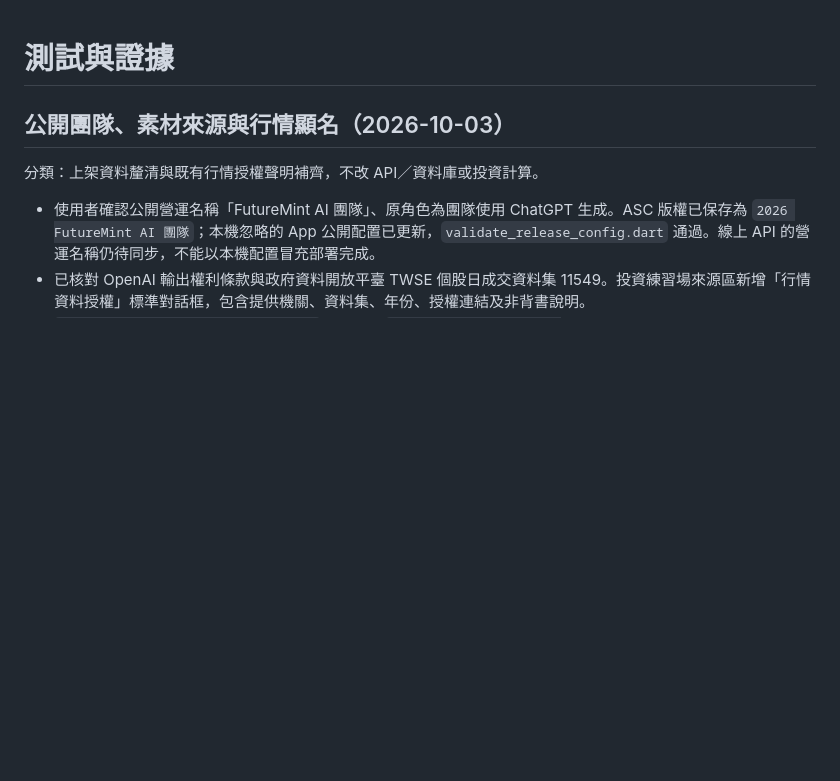
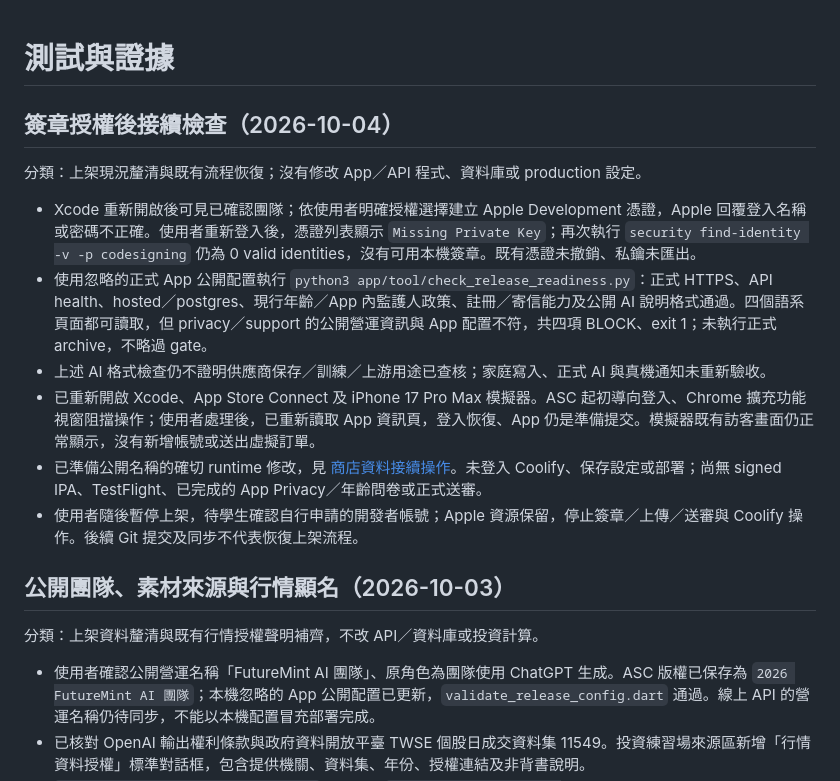
Before and after one commit to Sutdents-Project-Hub/FutureMint_AI, a Markdown page: docs/testing-and-evidence.md, the part around the change. GitHub-like rendering; blank space fills up the shorter version.

Commit message:
docs(app-store): 記錄上架暫停與簽章檢查進度

```diff
--- a/docs/testing-and-evidence.md
+++ b/docs/testing-and-evidence.md
@@ -1,4 +1,15 @@
 # 測試與證據
+
+## 簽章授權後接續檢查（2026-10-04）
+
+分類：上架現況釐清與既有流程恢復；沒有修改 App／API 程式、資料庫或 production 設定。
+
+- Xcode 重新開啟後可見已確認團隊；依使用者明確授權選擇建立 Apple Development 憑證，Apple 回覆登入名稱或密碼不正確。使用者重新登入後，憑證列表顯示 `Missing Private Key`；再次執行 `security find-identity -v -p codesigning` 仍為 0 valid identities，沒有可用本機簽章。既有憑證未撤銷、私鑰未匯出。
+- 使用忽略的正式 App 公開配置執行 `python3 app/tool/check_release_readiness.py`：正式 HTTPS、API health、hosted／postgres、現行年齡／App 內監護人政策、註冊／寄信能力及公開 AI 說明格式通過。四個語系頁面都可讀取，但 privacy／support 的公開營運資訊與 App 配置不符，共四項 BLOCK、exit 1；未執行正式 archive，不略過 gate。
+- 上述 AI 格式檢查仍不證明供應商保存／訓練／上游用途已查核；家庭寫入、正式 AI 與真機通知未重新驗收。
+- 已重新開啟 Xcode、App Store Connect 及 iPhone 17 Pro Max 模擬器。ASC 起初導向登入、Chrome 擴充功能視窗阻擋操作；使用者處理後，已重新讀取 App 資訊頁，登入恢復、App 仍是準備提交。模擬器既有訪客畫面仍正常顯示，沒有新增帳號或送出虛擬訂單。
+- 已準備公開名稱的確切 runtime 修改，見 [商店資料接續操作](app-store-metadata.md)。未登入 Coolify、保存設定或部署；尚無 signed IPA、TestFlight、已完成的 App Privacy／年齡問卷或正式送審。
+- 使用者隨後暫停上架，待學生確認自行申請的開發者帳號；Apple 資源保留，停止簽章／上傳／送審與 Coolify 操作。後續 Git 提交及同步不代表恢復上架流程。
 
 ## 公開團隊、素材來源與行情顯名（2026-10-03）
 
```
Also changed, not shown: docs/app-store-metadata.md (+8 -2 lines).
